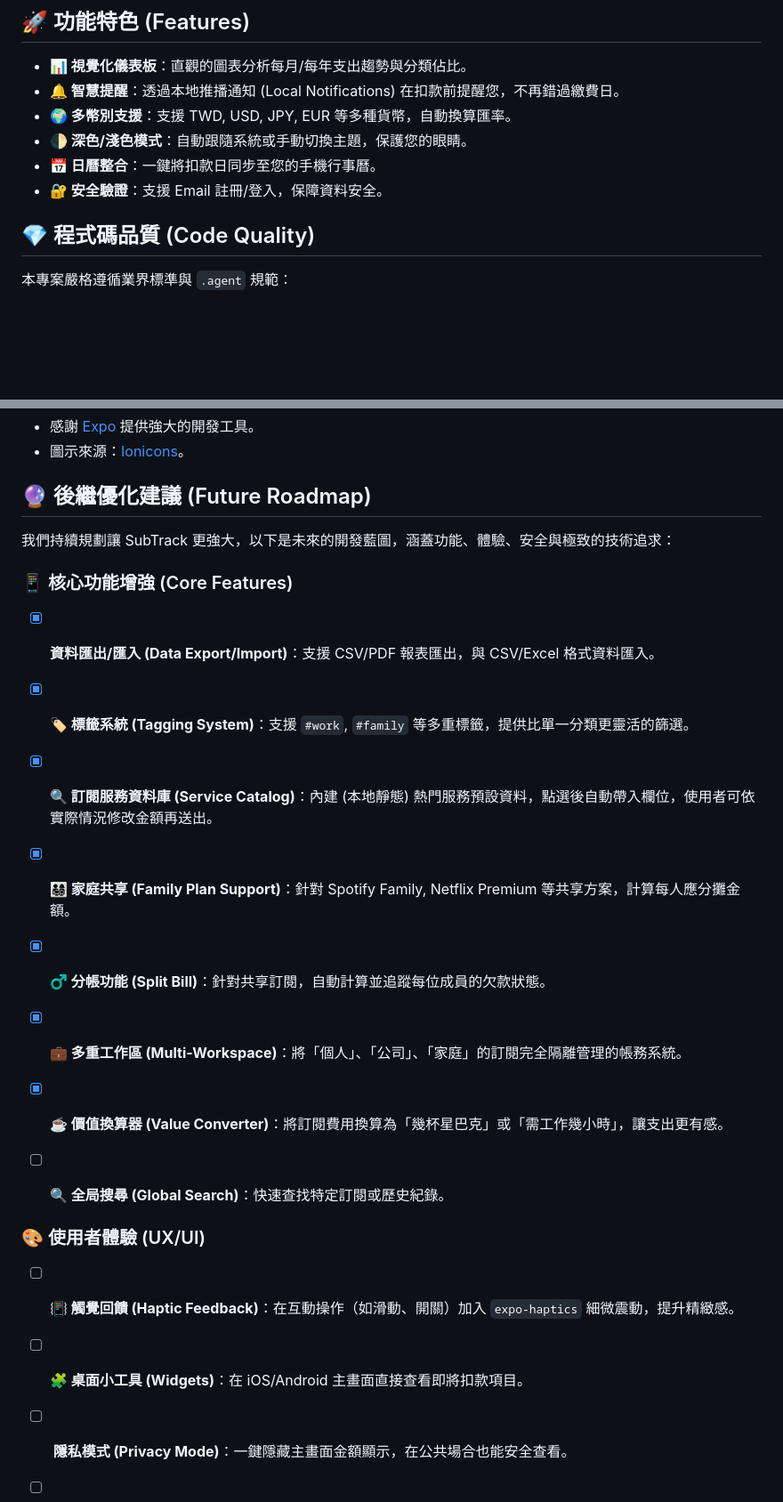
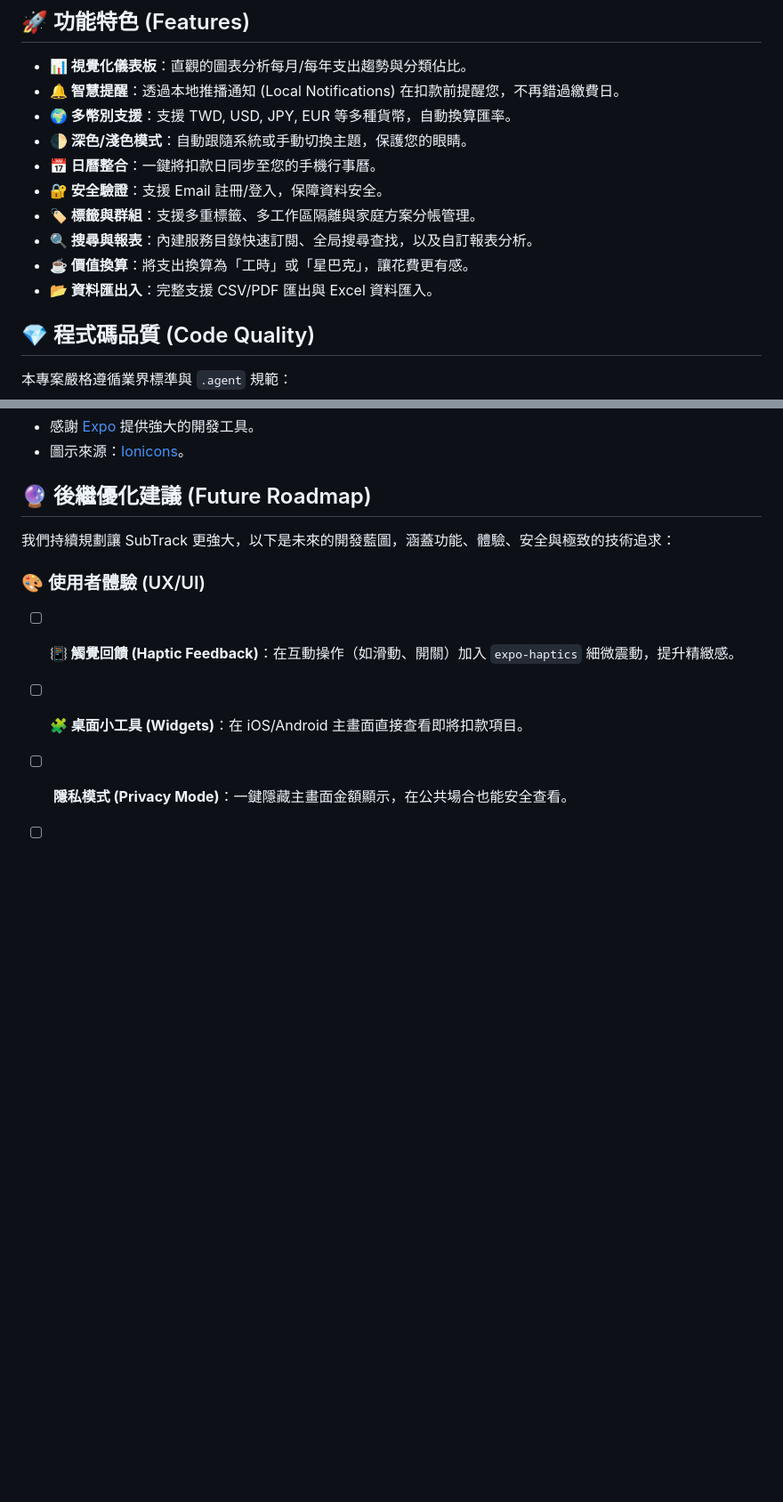
Before and after one commit to presentyourlove/SubTrack, a Markdown page: README.md, 2 parts joined by grey strips. Shown at 89% size. Drawn GitHub-style; blank space fills up the shorter version.

Commit message:
docs: clean up roadmap by removing completed core features

```diff
--- a/README.md
+++ b/README.md
@@ -25,6 +25,10 @@
 * **🌓 深色/淺色模式**：自動跟隨系統或手動切換主題，保護您的眼睛。
 * **📅 日曆整合**：一鍵將扣款日同步至您的手機行事曆。
 * **🔐 安全驗證**：支援 Email 註冊/登入，保障資料安全。
+* **🏷️ 標籤與群組**：支援多重標籤、多工作區隔離與家庭方案分帳管理。
+* **🔍 搜尋與報表**：內建服務目錄快速訂閱、全局搜尋查找，以及自訂報表分析。
+* **☕ 價值換算**：將支出換算為「工時」或「星巴克」，讓花費更有感。
+* **📂 資料匯出入**：完整支援 CSV/PDF 匯出與 Excel 資料匯入。
 
 ## 💎 程式碼品質 (Code Quality)
 
@@ -192,21 +196,6 @@ npm test -- --coverage
 
 我們持續規劃讓 SubTrack 更強大，以下是未來的開發藍圖，涵蓋功能、體驗、安全與極致的技術追求：
 
-### 📱 核心功能增強 (Core Features)
-
-* [x] **資料匯出/匯入 (Data Export/Import)**：支援 CSV/PDF 報表匯出，與 CSV/Excel 格式資料匯入。
-* [x] **🏷️ 標籤系統 (Tagging System)**：支援 `#work`, `#family` 等多重標籤，提供比單一分類更靈活的篩選。
-
-* [x] **🔍 訂閱服務資料庫 (Service Catalog)**：內建 (本地靜態) 熱門服務預設資料，點選後自動帶入欄位，使用者可依實際情況修改金額再送出。
-
-* [x] **👨‍👩‍👧‍👦 家庭共享 (Family Plan Support)**：針對 Spotify Family, Netflix Premium 等共享方案，計算每人應分攤金額。
-* [x] **‍♂️ 分帳功能 (Split Bill)**：針對共享訂閱，自動計算並追蹤每位成員的欠款狀態。
-* [x] **💼 多重工作區 (Multi-Workspace)**：將「個人」、「公司」、「家庭」的訂閱完全隔離管理的帳務系統。
-
-* [x] **☕ 價值換算器 (Value Converter)**：將訂閱費用換算為「幾杯星巴克」或「需工作幾小時」，讓支出更有感。
-
-* [ ] **🔍 全局搜尋 (Global Search)**：快速查找特定訂閱或歷史紀錄。
-
 ### 🎨 使用者體驗 (UX/UI)
 
 * [ ] **📳 觸覺回饋 (Haptic Feedback)**：在互動操作（如滑動、開關）加入 `expo-haptics` 細微震動，提升精緻感。
```
